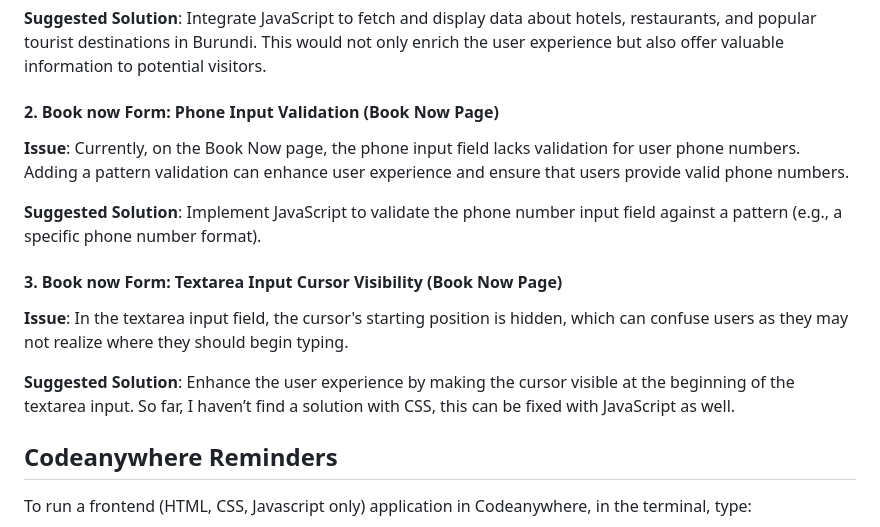
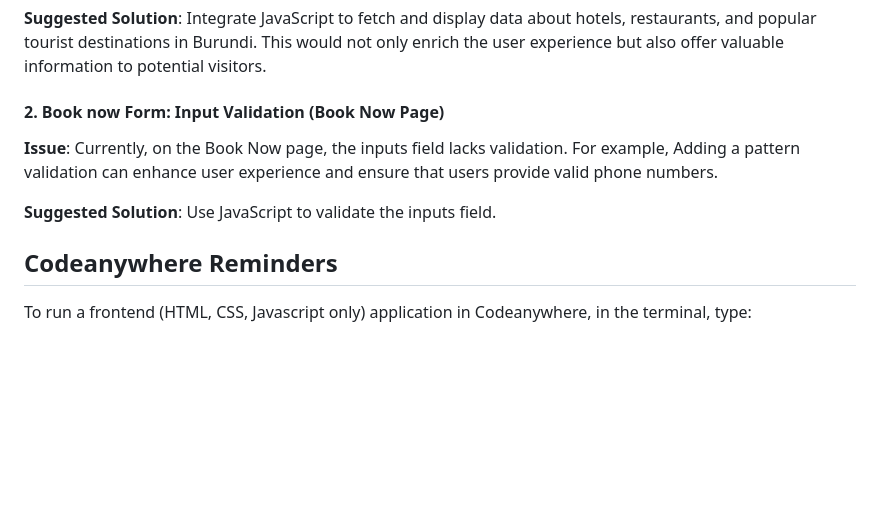
Before and after one commit to CedricNtwari/visit-burundi, a Markdown page: README.md, the part around the change. Rendered like a GitHub page; blank space fills up the shorter version.

```diff
--- a/README.md
+++ b/README.md
@@ -81,17 +81,11 @@ This project is hosted hosting platform on GitHub.
 
 **Suggested Solution**: Integrate JavaScript to fetch and display data about hotels, restaurants, and popular tourist destinations in Burundi. This would not only enrich the user experience but also offer valuable information to potential visitors.
 
-#### 2. Book now Form: Phone Input Validation (Book Now Page)
+#### 2. Book now Form: Input Validation (Book Now Page)
 
-**Issue**: Currently, on the Book Now page, the phone input field lacks validation for user phone numbers. Adding a pattern validation can enhance user experience and ensure that users provide valid phone numbers.
+**Issue**: Currently, on the Book Now page, the inputs field lacks validation. For example, Adding a pattern validation can enhance user experience and ensure that users provide valid phone numbers.
 
-**Suggested Solution**: Implement JavaScript to validate the phone number input field against a pattern (e.g., a specific phone number format).
-
-#### 3. Book now Form: Textarea Input Cursor Visibility (Book Now Page)
-
-**Issue**: In the textarea input field, the cursor's starting position is hidden, which can confuse users as they may not realize where they should begin typing.
-
-**Suggested Solution**: Enhance the user experience by making the cursor visible at the beginning of the textarea input. So far, I haven’t find a solution with CSS, this can be fixed with JavaScript as well.
+**Suggested Solution**: Use JavaScript to validate the inputs field.
 
 ## Codeanywhere Reminders
 
```
